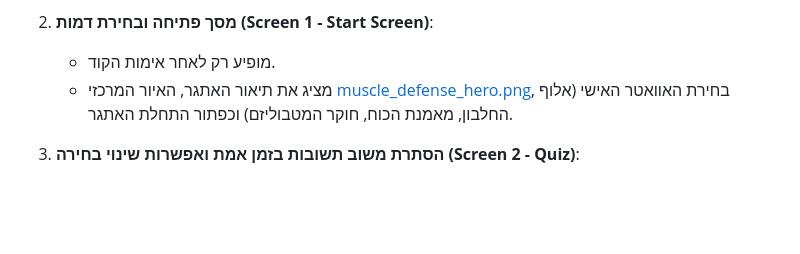
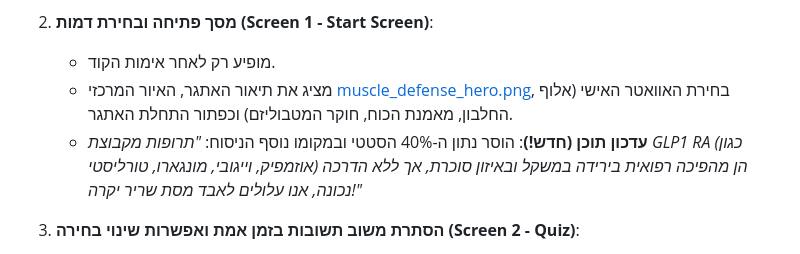
Before and after one commit to tifereteliav/glp1ra, a Markdown page: walkthrough.md, the part around the change. Rendered like a GitHub page; blank space fills up the shorter version.

Commit message:
Update walkthrough.md with start screen text details

```diff
--- a/walkthrough.md
+++ b/walkthrough.md
@@ -15,6 +15,7 @@
 2. **מסך פתיחה ובחירת דמות (Screen 1 - Start Screen)**:
    - מופיע רק לאחר אימות הקוד.
    - מציג את תיאור האתגר, האיור המרכזי [muscle_defense_hero.png](file:///c:/Users/tifer/OneDrive/שולחן%20העבודה/אנטיגרביטי/Interactive/challenges/GLP1RA/muscle_defense_hero.png), בחירת האוואטר האישי (אלוף החלבון, מאמנת הכוח, חוקר המטבוליזם) וכפתור התחלת האתגר.
+   - **עדכון תוכן (חדש!)**: הוסר נתון ה-40% הסטטי ובמקומו נוסף הניסוח: *"תרופות מקבוצת GLP1 RA (כגון אוזמפיק, וייגובי, מונגארו, טורליסטי) הן מהפיכה רפואית בירידה במשקל ובאיזון סוכרת, אך ללא הדרכה נכונה, אנו עלולים לאבד מסת שריר יקרה!"*
 
 3. **הסתרת משוב תשובות בזמן אמת ואפשרות שינוי בחירה (Screen 2 - Quiz)**:
    - השחקן **אינו יודע** אם ענה נכון או לא במהלך הריצה (סימון סגול נייטרלי בלבד `.selected`).
```
